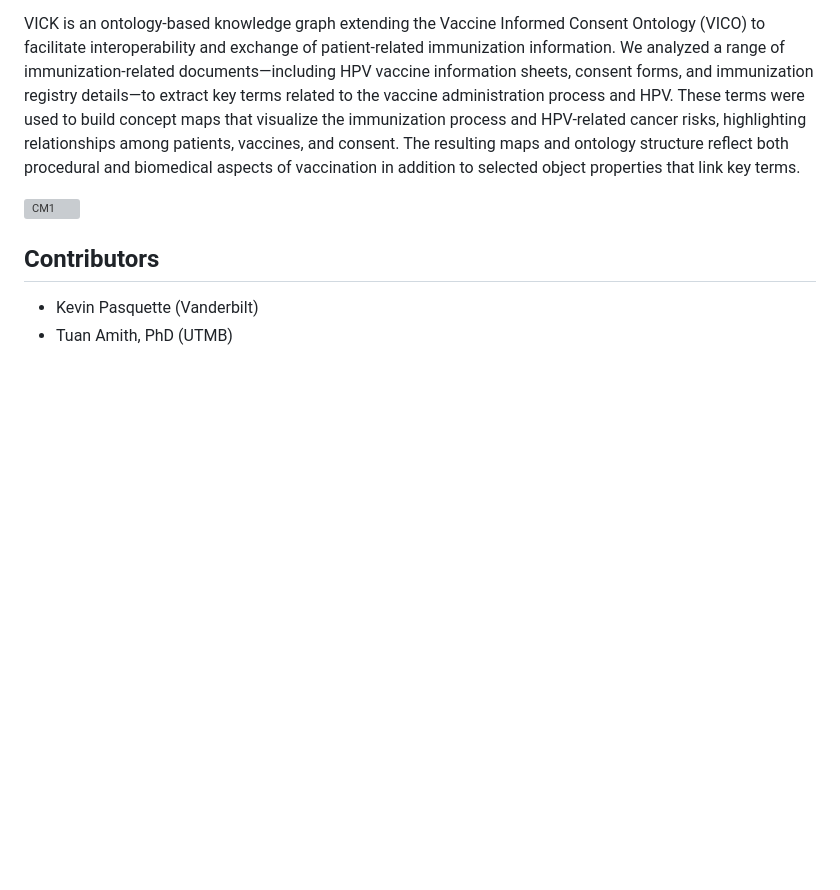
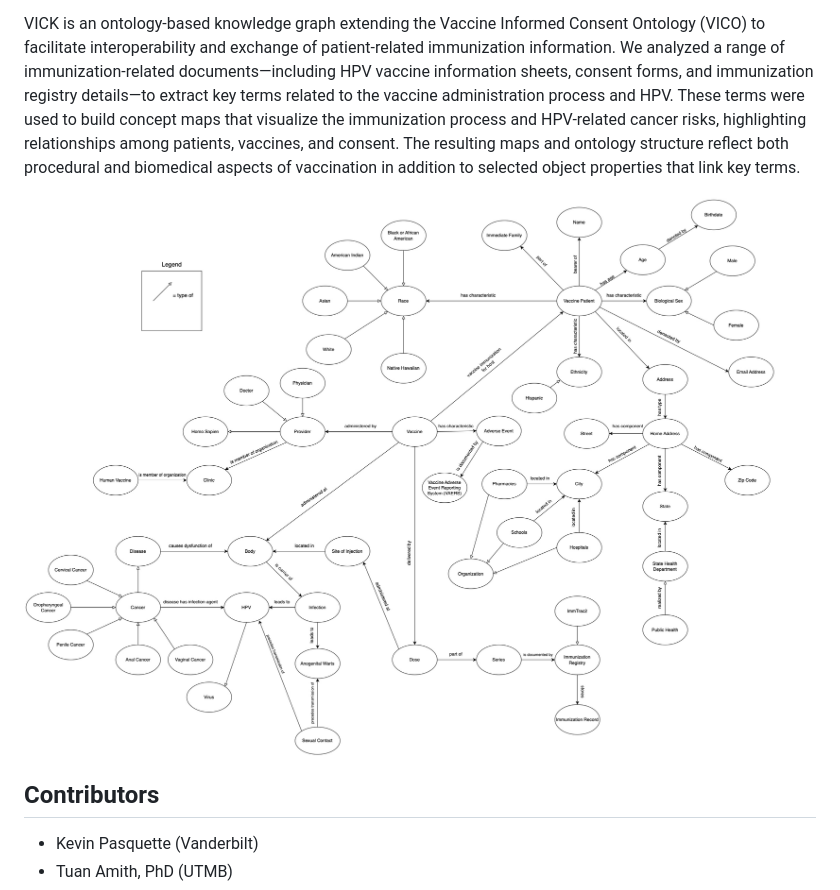
Before and after one commit to VICK-Blockchain/VICK-KnowledgeGraph, a Markdown page: README.md, the part around the change. Drawn GitHub-style; blank space fills up the shorter version; grey boxes are pictures that could not be loaded.

```diff
--- a/README.md
+++ b/README.md
@@ -4,7 +4,7 @@
 
 VICK is an ontology-based knowledge graph extending the Vaccine Informed Consent Ontology (VICO) to facilitate interoperability and exchange of patient-related immunization information. We analyzed a range of immunization-related documents—including HPV vaccine information sheets, consent forms, and immunization registry details—to extract key terms related to the vaccine administration process and HPV. These terms were used to build concept maps that visualize the immunization process and HPV-related cancer risks, highlighting relationships among patients, vaccines, and consent. The resulting maps and ontology structure reflect both procedural and biomedical aspects of vaccination in addition to selected object properties that link key terms.
 
-![CM1](https://github.com/VICK-Blockchain/VICK-KnowledgeGraph/blob/main/vickcm1.pdf)
+![CM1](https://github.com/VICK-Blockchain/VICK-KnowledgeGraph/blob/main/vickcm1.jpg)
 
 
 ## Contributors
```
